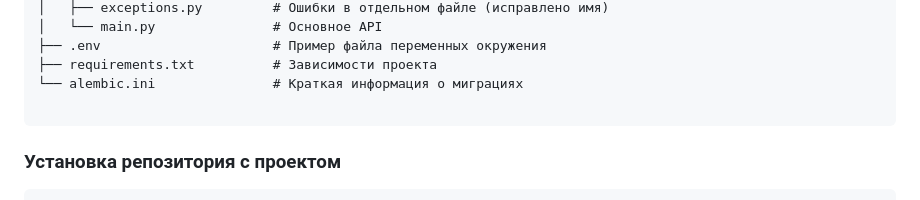
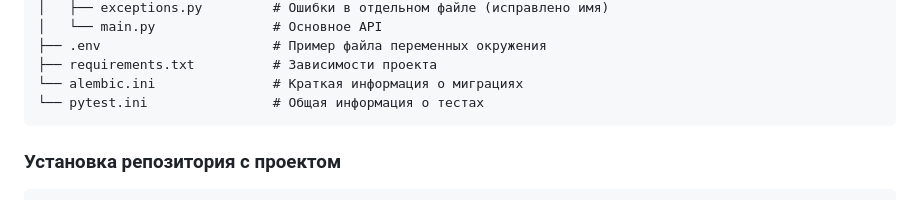
Before and after one commit to yoda007008/app_bookings, a Markdown page: README.md, the part around the change. Rendered like a GitHub page.

````diff
--- a/README.md
+++ b/README.md
@@ -46,7 +46,7 @@ app_bookings/
 ├── .env                      # Пример файла переменных окружения
 ├── requirements.txt          # Зависимости проекта
 └── alembic.ini               # Краткая информация о миграциях
-
+└── pytest.ini                # Общая информация о тестах
 ```
 
 ### Установка репозитория с проектом
````
